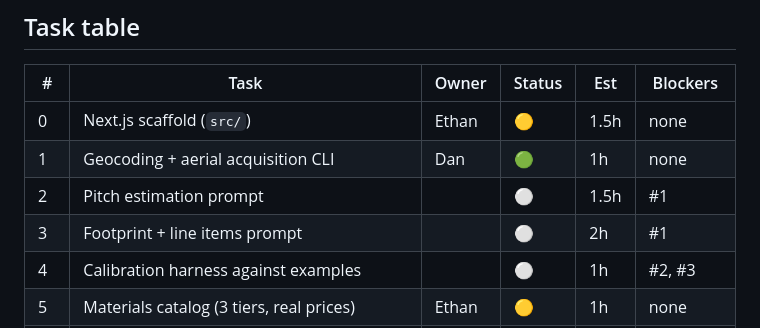
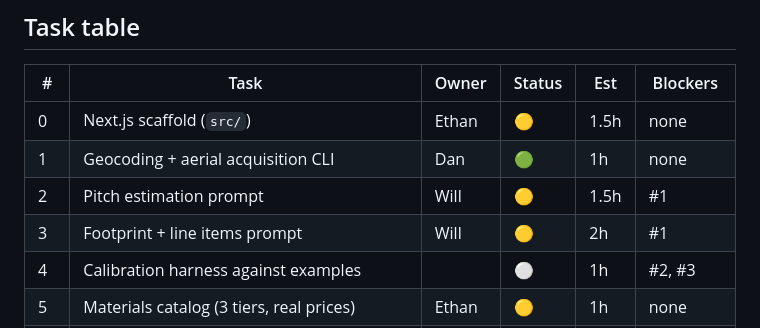
Before and after one commit to gobixplr-svg/aibuilderday-2026, a Markdown page: docs/work-queue.md, the part around the change. GitHub-like rendering.

Commit message:
Mark #2 and #3 claimed by Will (vision prompts)
Will is taking the pitch and footprint+line-items prompts in
parallel. Both depend on #1 which is done; both are independent
of each other.

Status now:
- #0 scaffold — Ethan, in progress
- #1 aerial CLI — Dan, done
- #2 pitch prompt — Will, in progress
- #3 footprint prompt — Will, in progress
- #5 materials catalog — Ethan, in progress

Co-Authored-By: Claude Opus 4.7 (1M context) <noreply@anthropic.com>

```diff
--- a/docs/work-queue.md
+++ b/docs/work-queue.md
@@ -16,8 +16,8 @@
 |---|---|---|---|---|---|
 | 0 | Next.js scaffold (`src/`) | Ethan | 🟡 | 1.5h | none |
 | 1 | Geocoding + aerial acquisition CLI | Dan | 🟢 | 1h | none |
-| 2 | Pitch estimation prompt | | ⚪ | 1.5h | #1 |
-| 3 | Footprint + line items prompt | | ⚪ | 2h | #1 |
+| 2 | Pitch estimation prompt | Will | 🟡 | 1.5h | #1 |
+| 3 | Footprint + line items prompt | Will | 🟡 | 2h | #1 |
 | 4 | Calibration harness against examples | | ⚪ | 1h | #2, #3 |
 | 5 | Materials catalog (3 tiers, real prices) | Ethan | 🟡 | 1h | none |
 | 6 | Estimate calculator | | ⚪ | 1h | #5 |
```
